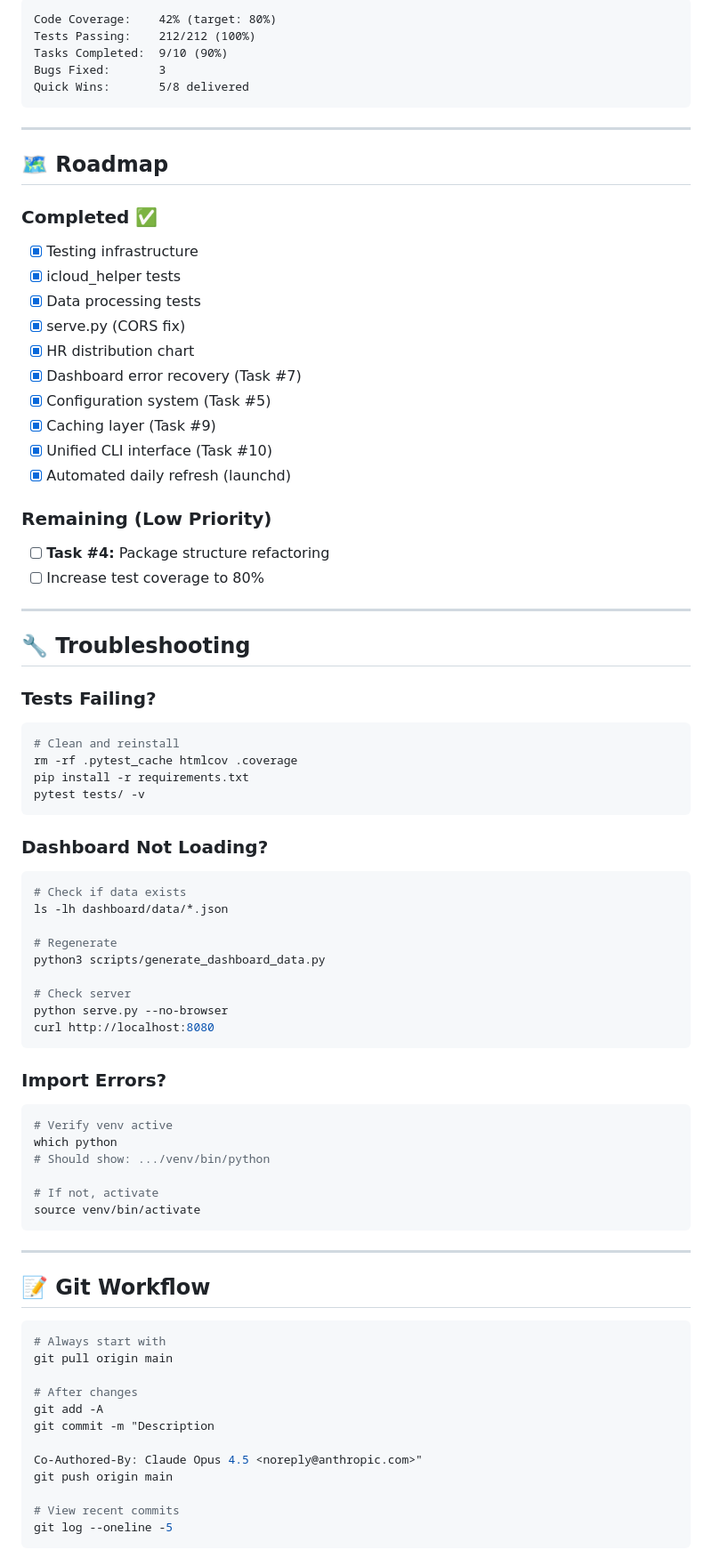
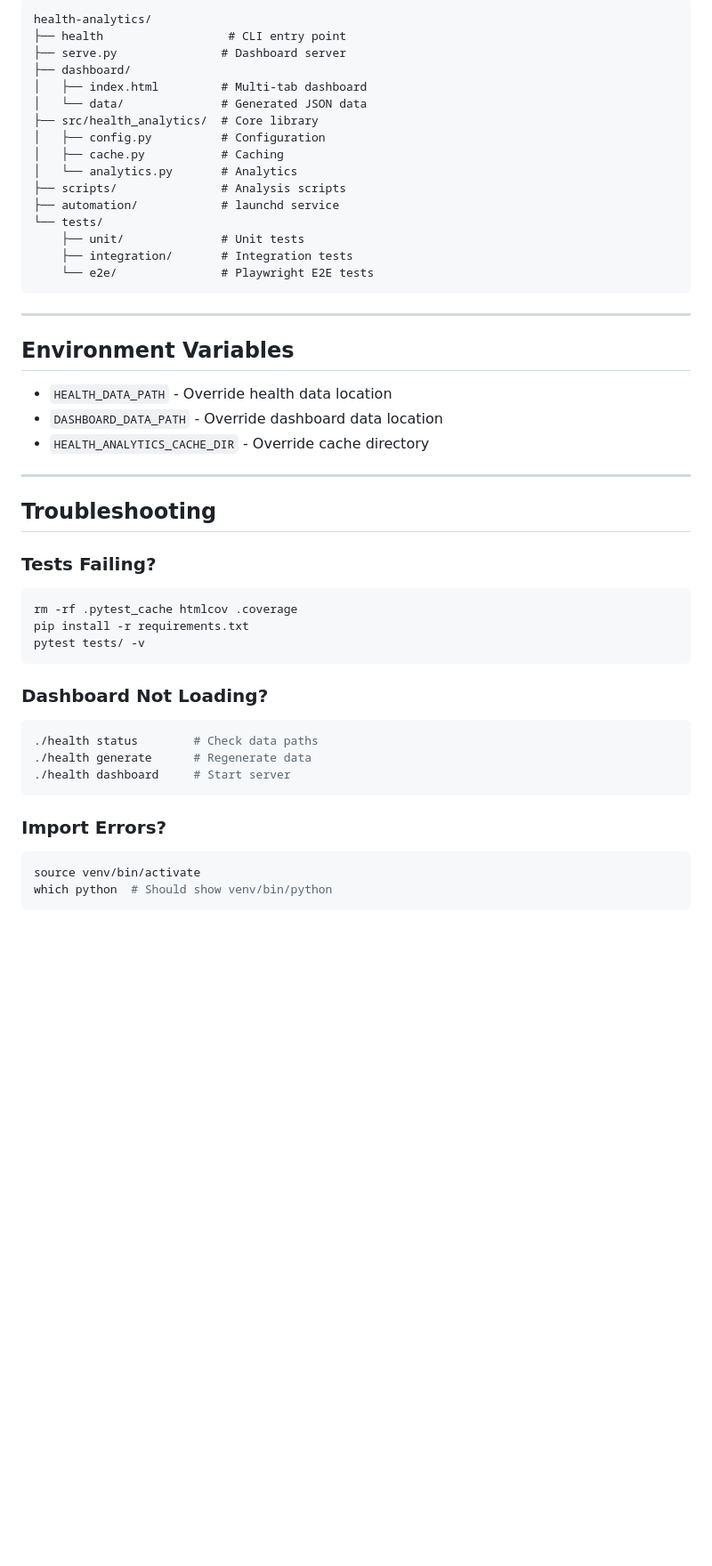
Before and after one commit to solstice035/health-analytics, a Markdown page: RESUME.md, the part around one of its changes. Shown at 89% size. GitHub-like rendering; blank space fills up the shorter version.

````diff
--- a/RESUME.md
+++ b/RESUME.md
@@ -160,39 +145,37 @@ python serve.py --no-browser
 
 ```
-Code Coverage:    42% (target: 80%)
-Tests Passing:    212/212 (100%)
-Tasks Completed:  9/10 (90%)
-Bugs Fixed:       3
-Quick Wins:       5/8 delivered
+health-analytics/
+├── health                  # CLI entry point
+├── serve.py               # Dashboard server
+├── dashboard/
+│   ├── index.html         # Multi-tab dashboard
+│   └── data/              # Generated JSON data
+├── src/health_analytics/  # Core library
+│   ├── config.py          # Configuration
+│   ├── cache.py           # Caching
+│   └── analytics.py       # Analytics
+├── scripts/               # Analysis scripts
+├── automation/            # launchd service
+└── tests/
+    ├── unit/              # Unit tests
+    ├── integration/       # Integration tests
+    └── e2e/               # Playwright E2E tests
 ```
 
 ---
 
-## 🗺️ Roadmap
+## Environment Variables
 
-### Completed ✅
-- [x] Testing infrastructure
-- [x] icloud_helper tests
-- [x] Data processing tests
-- [x] serve.py (CORS fix)
-- [x] HR distribution chart
-- [x] Dashboard error recovery (Task #7)
-- [x] Configuration system (Task #5)
-- [x] Caching layer (Task #9)
-- [x] Unified CLI interface (Task #10)
-- [x] Automated daily refresh (launchd)
-
-### Remaining (Low Priority)
-- [ ] **Task #4:** Package structure refactoring
-- [ ] Increase test coverage to 80%
+- `HEALTH_DATA_PATH` - Override health data location
+- `DASHBOARD_DATA_PATH` - Override dashboard data location
+- `HEALTH_ANALYTICS_CACHE_DIR` - Override cache directory
 
 ---
 
-## 🔧 Troubleshooting
+## Troubleshooting
 
 ### Tests Failing?
 ```bash
-# Clean and reinstall
 rm -rf .pytest_cache htmlcov .coverage
 pip install -r requirements.txt
 pytest tests/ -v
@@ -200,43 +183,13 @@ pytest tests/ -v
 
 ### Dashboard Not Loading?
 ```bash
-# Check if data exists
-ls -lh dashboard/data/*.json
-
-# Regenerate
-python3 scripts/generate_dashboard_data.py
-
-# Check server
-python serve.py --no-browser
-curl http://localhost:8080
+./health status        # Check data paths
+./health generate      # Regenerate data
+./health dashboard     # Start server
 ```
 
 ### Import Errors?
 ```bash
-# Verify venv active
-which python
-# Should show: .../venv/bin/python
-
-# If not, activate
 source venv/bin/activate
+which python  # Should show venv/bin/python
 ```
-
----
-
-## 📝 Git Workflow
-
-```bash
-# Always start with
-git pull origin main
-
-# After changes
-git add -A
-git commit -m "Description
-
-Co-Authored-By: Claude Opus 4.5 <noreply@anthropic.com>"
-git push origin main
-
-# View recent commits
-git log --oneline -5
-```
-
````
Also changed, not shown: other parts of RESUME.md (+89 -168 lines).
